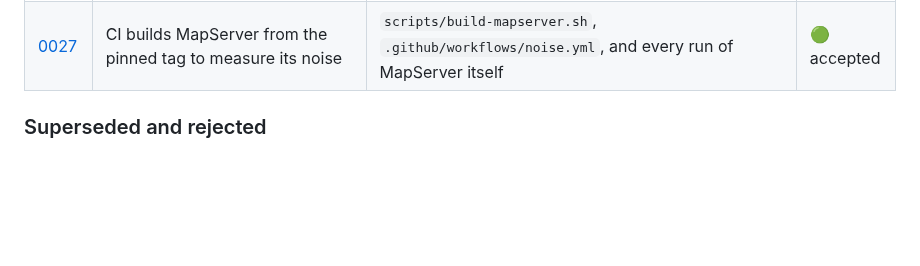
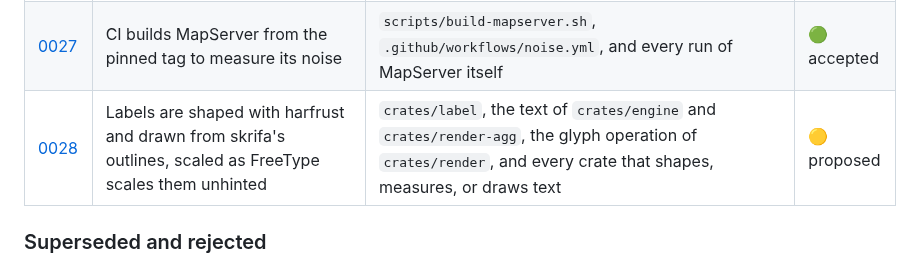
Before and after one commit to hivevm/forager, a Markdown page: docs/adr/README.md, the part around the change. Rendered like a GitHub page; blank space fills up the shorter version.

Commit message:
docs(adr): ADR-0028 the text stack, harfrust and skrifa scaled as FreeType scales unhinted

```diff
--- a/docs/adr/README.md
+++ b/docs/adr/README.md
@@ -103,6 +103,7 @@ is the table a session reads.
 | [0025](0025-source-reports-skipped-records.md) | A feature source reports the records it skips, and the engine turns them into one warning per layer | the `FeatureSource` port of `crates/ports`, its call in `crates/engine`, and every `adapter-<kind>` crate that implements it | 🟢 accepted |
 | [0026](0026-feature-properties-at-the-port.md) | A feature carries its properties as typed values, a shapefile's as its record in a `.dbf` its layer shares | the `Feature` type of `crates/ports`, `crates/adapter-geojson`, `crates/adapter-shapefile`, and every `adapter-<kind>` crate that delivers features | 🟢 accepted |
 | [0027](0027-mapserver-built-from-the-pin.md) | CI builds MapServer from the pinned tag to measure its noise | `scripts/build-mapserver.sh`, `.github/workflows/noise.yml`, and every run of MapServer itself | 🟢 accepted |
+| [0028](0028-text-stack.md) | Labels are shaped with harfrust and drawn from skrifa's outlines, scaled as FreeType scales them unhinted | `crates/label`, the text of `crates/engine` and `crates/render-agg`, the glyph operation of `crates/render`, and every crate that shapes, measures, or draws text | 🟡 proposed |
 
 ### Superseded and rejected
 
```
Also changed, not shown: docs/adr/0028-text-stack.md (added, +117 -0 lines), 1 other file.
